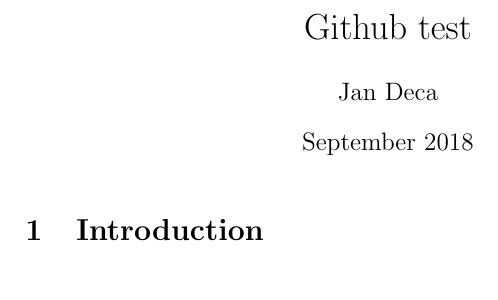
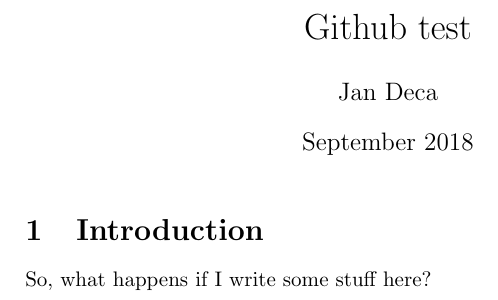
Before and after one commit to jandeca/Github-test, a LaTeX document (main.tex): part of the page, cut so that both start at the same text. Compiled offline with pdfLaTeX.

Commit message:
Updates from ShareLaTeX

```diff
--- a/main.tex
+++ b/main.tex
@@ -11,4 +11,6 @@
 
 \section{Introduction}
 
+So, what happens if I write some stuff here?
+
 \end{document}
```
